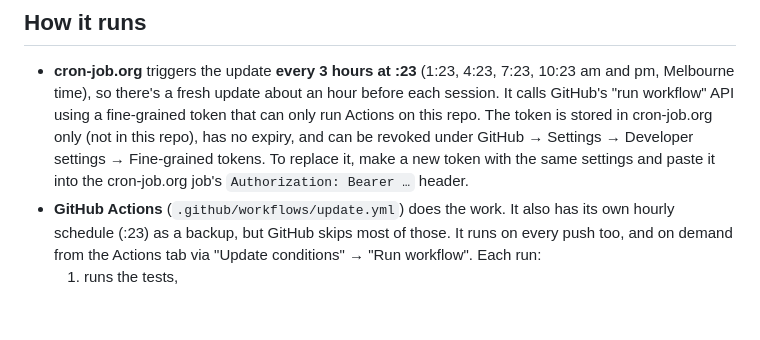
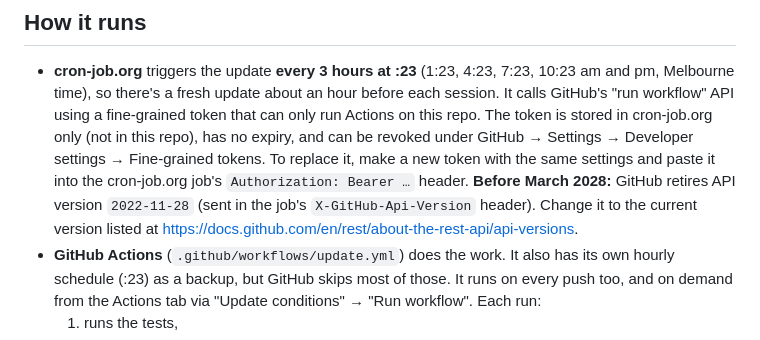
Before and after one commit to rowharder/maribyrnong-rowing, a Markdown page: README.md, the part around the change. Rendered like a GitHub page; blank space fills up the shorter version.

Commit message:
README: note GitHub API version change due before March 2028
Co-Authored-By: Claude Opus 5.5 <noreply@anthropic.com>

```diff
--- a/README.md
+++ b/README.md
@@ -92,6 +92,8 @@ Check the printed test results before uploading a new model.
   in cron-job.org only (not in this repo), has no expiry, and can be revoked under GitHub → Settings →
   Developer settings → Fine-grained tokens. To replace it, make a new token with the same settings and paste
   it into the cron-job.org job's `Authorization: Bearer …` header.
+  **Before March 2028:** GitHub retires API version `2022-11-28` (sent in the job's `X-GitHub-Api-Version`
+  header). Change it to the current version listed at https://docs.github.com/en/rest/about-the-rest-api/api-versions.
 - **GitHub Actions** (`.github/workflows/update.yml`) does the work. It also has its own hourly schedule
   (:23) as a backup, but GitHub skips most of those. It runs on every push too, and on demand from the
   Actions tab via "Update conditions" → "Run workflow". Each run:
```
